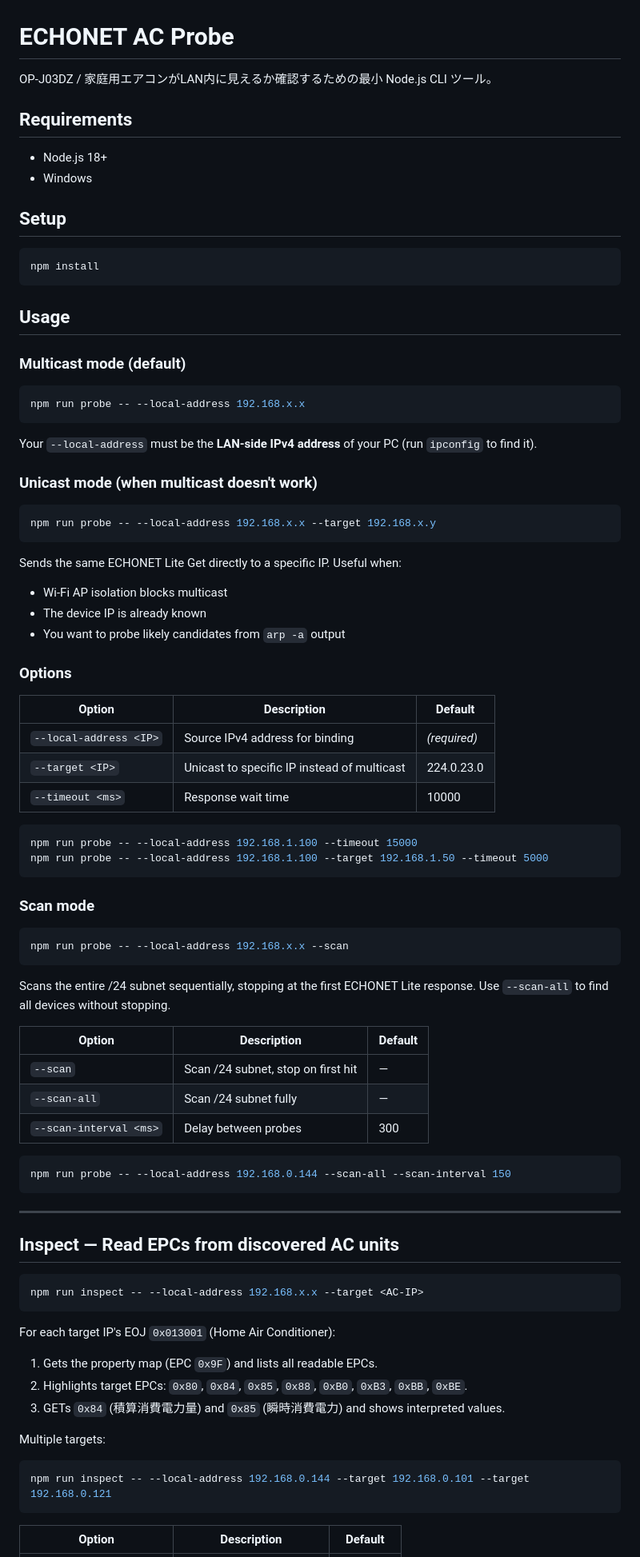
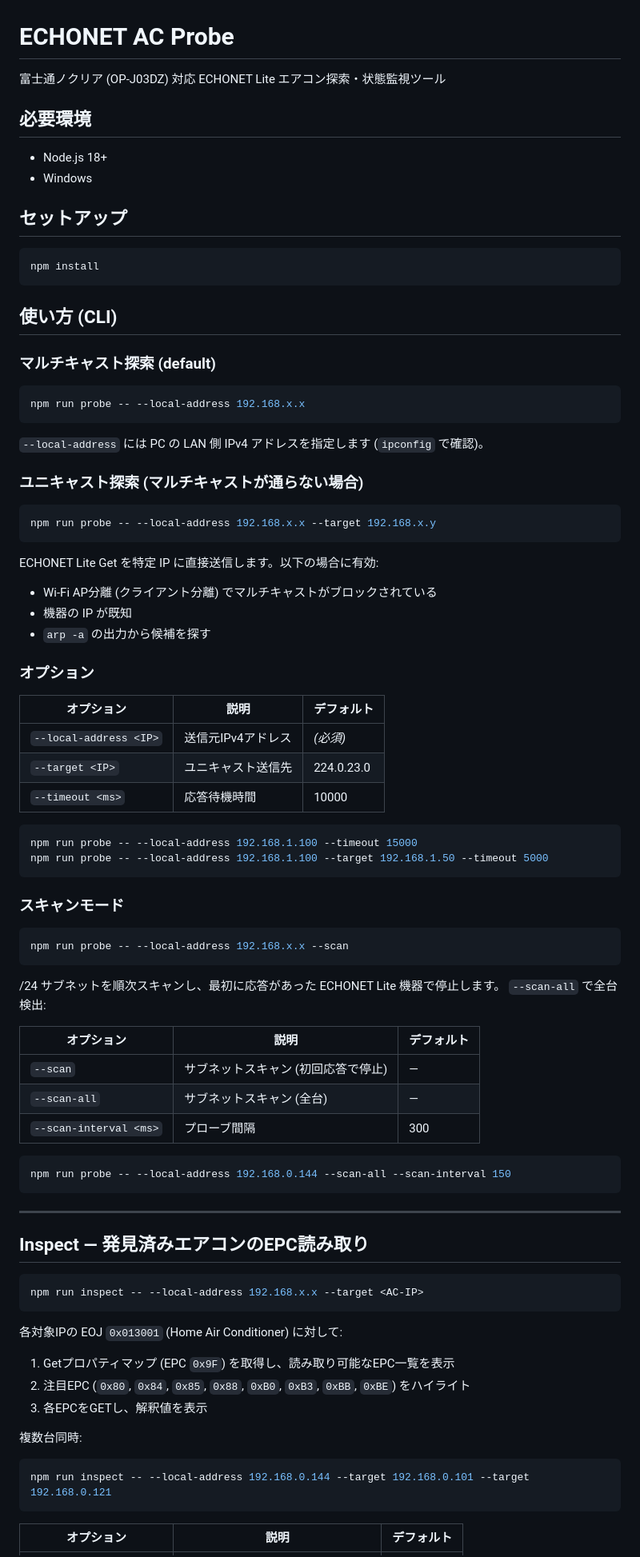
Before and after one commit to WhiteNoise0000/echonet-ac-probe, a Markdown page: README.md, the part around one of its changes. Shown at 80% size. Drawn GitHub-style.

Commit message:
READMEを全文日本語化

````diff
--- a/README.md
+++ b/README.md
@@ -1,66 +1,66 @@
 # ECHONET AC Probe
 
-OP-J03DZ / 家庭用エアコンがLAN内に見えるか確認するための最小 Node.js CLI ツール。
+富士通ノクリア (OP-J03DZ) 対応 ECHONET Lite エアコン探索・状態監視ツール
 
-## Requirements
+## 必要環境
 
 - Node.js 18+
 - Windows
 
-## Setup
+## セットアップ
 
 ```console
 npm install
 ```
 
-## Usage
+## 使い方 (CLI)
 
-### Multicast mode (default)
+### マルチキャスト探索 (default)
 
 ```console
 npm run probe -- --local-address 192.168.x.x
 ```
 
-Your `--local-address` must be the **LAN-side IPv4 address** of your PC (run `ipconfig` to find it).
+`--local-address` には PC の LAN 側 IPv4 アドレスを指定します (`ipconfig` で確認)。
 
-### Unicast mode (when multicast doesn't work)
+### ユニキャスト探索 (マルチキャストが通らない場合)
 
 ```console
 npm run probe -- --local-address 192.168.x.x --target 192.168.x.y
 ```
 
-Sends the same ECHONET Lite Get directly to a specific IP. Useful when:
-- Wi-Fi AP isolation blocks multicast
-- The device IP is already known
-- You want to probe likely candidates from `arp -a` output
+ECHONET Lite Get を特定 IP に直接送信します。以下の場合に有効:
+- Wi-Fi AP分離 (クライアント分離) でマルチキャストがブロックされている
+- 機器の IP が既知
+- `arp -a` の出力から候補を探す
 
-### Options
+### オプション
 
-| Option | Description | Default |
+| オプション | 説明 | デフォルト |
 |---|---|---|
-| `--local-address <IP>` | Source IPv4 address for binding | _(required)_ |
-| `--target <IP>` | Unicast to specific IP instead of multicast | 224.0.23.0 |
-| `--timeout <ms>` | Response wait time | 10000 |
+| `--local-address <IP>` | 送信元IPv4アドレス | _(必須)_ |
+| `--target <IP>` | ユニキャスト送信先 | 224.0.23.0 |
+| `--timeout <ms>` | 応答待機時間 | 10000 |
 
 ```console
 npm run probe -- --local-address 192.168.1.100 --timeout 15000
 npm run probe -- --local-address 192.168.1.100 --target 192.168.1.50 --timeout 5000
 ```
 
-### Scan mode
+### スキャンモード
 
 ```console
 npm run probe -- --local-address 192.168.x.x --scan
 ```
 
-Scans the entire /24 subnet sequentially, stopping at the first ECHONET Lite response.
-Use `--scan-all` to find all devices without stopping.
+/24 サブネットを順次スキャンし、最初に応答があった ECHONET Lite 機器で停止します。
+`--scan-all` で全台検出:
 
-| Option | Description | Default |
+| オプション | 説明 | デフォルト |
 |---|---|---|
-| `--scan` | Scan /24 subnet, stop on first hit | — |
-| `--scan-all` | Scan /24 subnet fully | — |
-| `--scan-interval <ms>` | Delay between probes | 300 |
+| `--scan` | サブネットスキャン (初回応答で停止) | — |
+| `--scan-all` | サブネットスキャン (全台) | — |
+| `--scan-interval <ms>` | プローブ間隔 | 300 |
 
 ```console
 npm run probe -- --local-address 192.168.0.144 --scan-all --scan-interval 150
@@ -68,22 +68,22 @@ npm run probe -- --local-address 192.168.0.144 --scan-all --scan-interval 150
 
 ---
 
-## Inspect — Read EPCs from discovered AC units
+## Inspect — 発見済みエアコンのEPC読み取り
 
 ```console
 npm run inspect -- --local-address 192.168.x.x --target <AC-IP>
 ```
 
-For each target IP's EOJ `0x013001` (Home Air Conditioner):
-1. Gets the property map (EPC `0x9F`) and lists all readable EPCs.
-2. Highlights target EPCs: `0x80`, `0x84`, `0x85`, `0x88`, `0xB0`, `0xB3`, `0xBB`, `0xBE`.
-3. GETs `0x84` (積算消費電力量) and `0x85` (瞬時消費電力) and shows interpreted values.
+各対象IPの EOJ `0x013001` (Home Air Conditioner) に対して:
+1. Getプロパティマップ (EPC `0x9F`) を取得し、読み取り可能なEPC一覧を表示
+2. 注目EPC (`0x80`, `0x84`, `0x85`, `0x88`, `0xB0`, `0xB3`, `0xBB`, `0xBE`) をハイライト
+3. 各EPCをGETし、解釈値を表示
 
-Multiple targets:
+複数台同時:
 
 ```console
 npm run inspect -- --local-address 192.168.0.144 --target 192.168.0.101 --target 192.168.0.121
 ```
 
-| Option | Description | Default |
+| オプション | 説明 | デフォルト |
 |---|---|---|
````
Also changed, not shown: other parts of README.md (+28 -30 lines).
